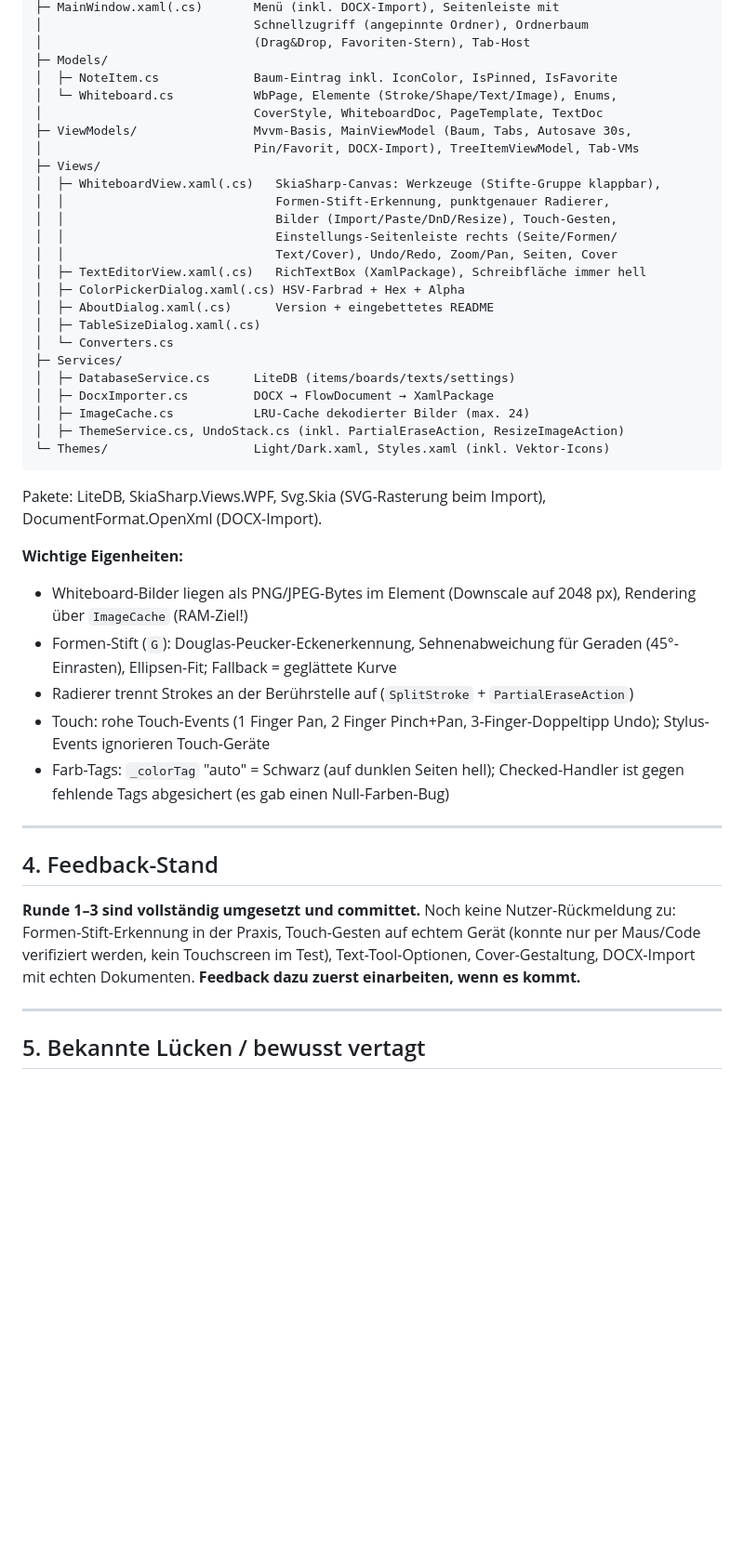
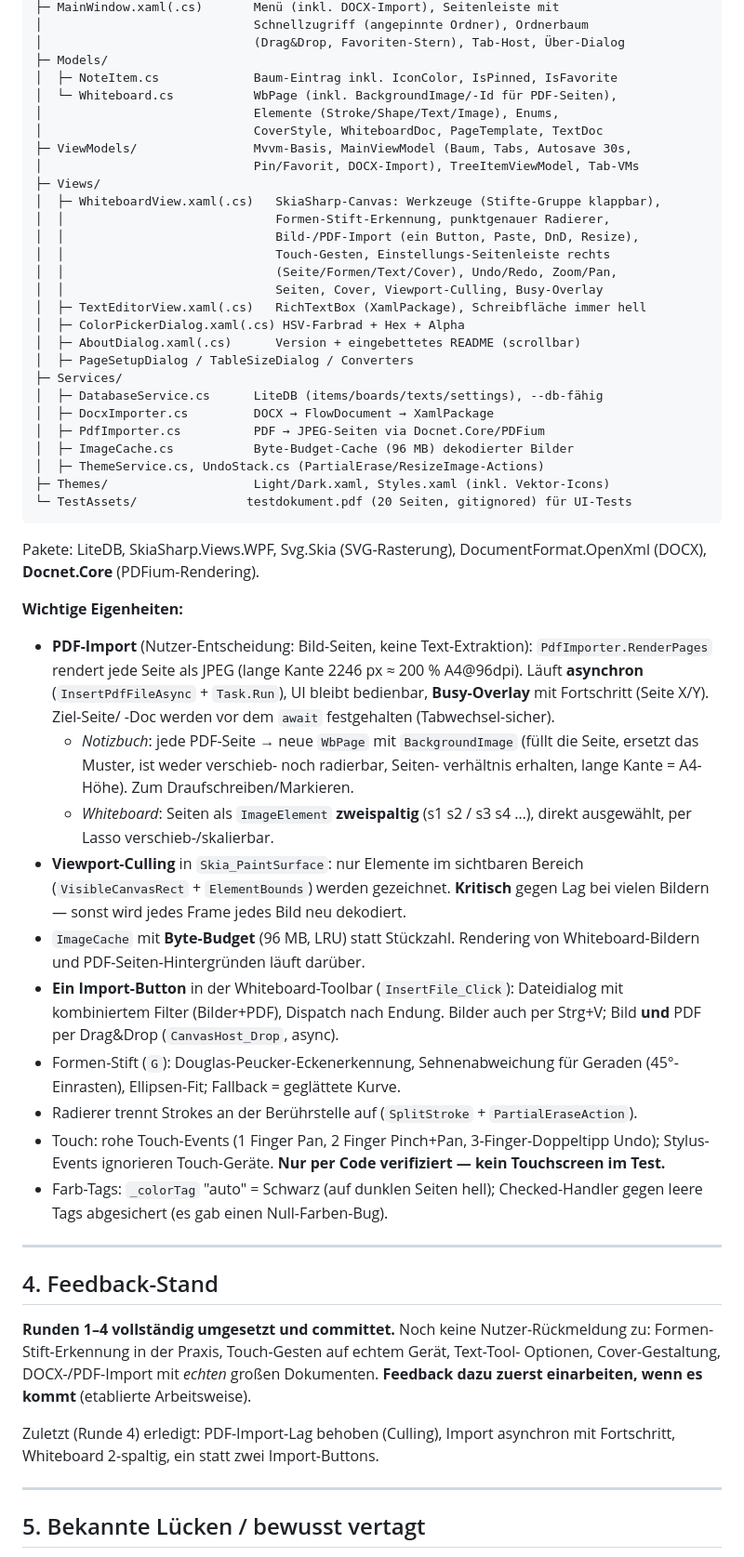
Before and after one commit to GONKstupid/GonkNote, a Markdown page: HANDOFF.md, the part around one of its changes. Shown at 93% size. GitHub-like rendering; blank space fills up the shorter version.

Commit message:
Uebergabe-Doku auf Stand Phase 2.3+ (PDF-Import fertig, performant)
Co-Authored-By: Claude Opus 4.8 <noreply@anthropic.com>

````diff
--- a/HANDOFF.md
+++ b/HANDOFF.md
@@ -57,54 +54,76 @@ GonkNote/
 ├─ MainWindow.xaml(.cs)       Menü (inkl. DOCX-Import), Seitenleiste mit
 │                             Schnellzugriff (angepinnte Ordner), Ordnerbaum
-│                             (Drag&Drop, Favoriten-Stern), Tab-Host
+│                             (Drag&Drop, Favoriten-Stern), Tab-Host, Über-Dialog
 ├─ Models/
 │  ├─ NoteItem.cs             Baum-Eintrag inkl. IconColor, IsPinned, IsFavorite
-│  └─ Whiteboard.cs           WbPage, Elemente (Stroke/Shape/Text/Image), Enums,
+│  └─ Whiteboard.cs           WbPage (inkl. BackgroundImage/-Id für PDF-Seiten),
+│                             Elemente (Stroke/Shape/Text/Image), Enums,
 │                             CoverStyle, WhiteboardDoc, PageTemplate, TextDoc
 ├─ ViewModels/                Mvvm-Basis, MainViewModel (Baum, Tabs, Autosave 30s,
 │                             Pin/Favorit, DOCX-Import), TreeItemViewModel, Tab-VMs
 ├─ Views/
 │  ├─ WhiteboardView.xaml(.cs)   SkiaSharp-Canvas: Werkzeuge (Stifte-Gruppe klappbar),
 │  │                             Formen-Stift-Erkennung, punktgenauer Radierer,
-│  │                             Bilder (Import/Paste/DnD/Resize), Touch-Gesten,
-│  │                             Einstellungs-Seitenleiste rechts (Seite/Formen/
-│  │                             Text/Cover), Undo/Redo, Zoom/Pan, Seiten, Cover
+│  │                             Bild-/PDF-Import (ein Button, Paste, DnD, Resize),
+│  │                             Touch-Gesten, Einstellungs-Seitenleiste rechts
+│  │                             (Seite/Formen/Text/Cover), Undo/Redo, Zoom/Pan,
+│  │                             Seiten, Cover, Viewport-Culling, Busy-Overlay
 │  ├─ TextEditorView.xaml(.cs)   RichTextBox (XamlPackage), Schreibfläche immer hell
 │  ├─ ColorPickerDialog.xaml(.cs) HSV-Farbrad + Hex + Alpha
-│  ├─ AboutDialog.xaml(.cs)      Version + eingebettetes README
-│  ├─ TableSizeDialog.xaml(.cs)
-│  └─ Converters.cs
+│  ├─ AboutDialog.xaml(.cs)      Version + eingebettetes README (scrollbar)
+│  ├─ PageSetupDialog / TableSizeDialog / Converters
 ├─ Services/
-│  ├─ DatabaseService.cs      LiteDB (items/boards/texts/settings)
+│  ├─ DatabaseService.cs      LiteDB (items/boards/texts/settings), --db-fähig
 │  ├─ DocxImporter.cs         DOCX → FlowDocument → XamlPackage
-│  ├─ ImageCache.cs           LRU-Cache dekodierter Bilder (max. 24)
-│  ├─ ThemeService.cs, UndoStack.cs (inkl. PartialEraseAction, ResizeImageAction)
-└─ Themes/                    Light/Dark.xaml, Styles.xaml (inkl. Vektor-Icons)
+│  ├─ PdfImporter.cs          PDF → JPEG-Seiten via Docnet.Core/PDFium
+│  ├─ ImageCache.cs           Byte-Budget-Cache (96 MB) dekodierter Bilder
+│  ├─ ThemeService.cs, UndoStack.cs (PartialErase/ResizeImage-Actions)
+├─ Themes/                    Light/Dark.xaml, Styles.xaml (inkl. Vektor-Icons)
+└─ TestAssets/               testdokument.pdf (20 Seiten, gitignored) für UI-Tests
 ```
 
-Pakete: LiteDB, SkiaSharp.Views.WPF, Svg.Skia (SVG-Rasterung beim Import),
-DocumentFormat.OpenXml (DOCX-Import).
+Pakete: LiteDB, SkiaSharp.Views.WPF, Svg.Skia (SVG-Rasterung),
+DocumentFormat.OpenXml (DOCX), **Docnet.Core** (PDFium-Rendering).
 
 **Wichtige Eigenheiten:**
-- Whiteboard-Bilder liegen als PNG/JPEG-Bytes im Element (Downscale auf 2048 px),
-  Rendering über `ImageCache` (RAM-Ziel!)
+- **PDF-Import** (Nutzer-Entscheidung: Bild-Seiten, keine Text-Extraktion):
+  `PdfImporter.RenderPages` rendert jede Seite als JPEG (lange Kante 2246 px ≈
+  200 % A4@96dpi). Läuft **asynchron** (`InsertPdfFileAsync` + `Task.Run`),
+  UI bleibt bedienbar, **Busy-Overlay** mit Fortschritt (Seite X/Y). Ziel-Seite/
+  -Doc werden vor dem `await` festgehalten (Tabwechsel-sicher).
+  - *Notizbuch*: jede PDF-Seite → neue `WbPage` mit `BackgroundImage` (füllt die
+    Seite, ersetzt das Muster, ist weder verschieb- noch radierbar, Seiten-
+    verhältnis erhalten, lange Kante = A4-Höhe). Zum Draufschreiben/Markieren.
+  - *Whiteboard*: Seiten als `ImageElement` **zweispaltig** (s1 s2 / s3 s4 …),
+    direkt ausgewählt, per Lasso verschieb-/skalierbar.
+- **Viewport-Culling** in `Skia_PaintSurface`: nur Elemente im sichtbaren Bereich
+  (`VisibleCanvasRect` + `ElementBounds`) werden gezeichnet. **Kritisch** gegen
+  Lag bei vielen Bildern — sonst wird jedes Frame jedes Bild neu dekodiert.
+- `ImageCache` mit **Byte-Budget** (96 MB, LRU) statt Stückzahl. Rendering von
+  Whiteboard-Bildern und PDF-Seiten-Hintergründen läuft darüber.
+- **Ein Import-Button** in der Whiteboard-Toolbar (`InsertFile_Click`): Dateidialog
+  mit kombiniertem Filter (Bilder+PDF), Dispatch nach Endung. Bilder auch per
+  Strg+V; Bild **und** PDF per Drag&Drop (`CanvasHost_Drop`, async).
 - Formen-Stift (`G`): Douglas-Peucker-Eckenerkennung, Sehnenabweichung für Geraden
-  (45°-Einrasten), Ellipsen-Fit; Fallback = geglättete Kurve
-- Radierer trennt Strokes an der Berührstelle auf (`SplitStroke` + `PartialEraseAction`)
+  (45°-Einrasten), Ellipsen-Fit; Fallback = geglättete Kurve.
+- Radierer trennt Strokes an der Berührstelle auf (`SplitStroke` + `PartialEraseAction`).
 - Touch: rohe Touch-Events (1 Finger Pan, 2 Finger Pinch+Pan, 3-Finger-Doppeltipp
-  Undo); Stylus-Events ignorieren Touch-Geräte
+  Undo); Stylus-Events ignorieren Touch-Geräte. **Nur per Code verifiziert — kein
+  Touchscreen im Test.**
 - Farb-Tags: `_colorTag` "auto" = Schwarz (auf dunklen Seiten hell); Checked-Handler
-  ist gegen fehlende Tags abgesichert (es gab einen Null-Farben-Bug)
+  gegen leere Tags abgesichert (es gab einen Null-Farben-Bug).
 
 ---
 
 ## 4. Feedback-Stand
 
-**Runde 1–3 sind vollständig umgesetzt und committet.** Noch keine Nutzer-Rückmeldung
-zu: Formen-Stift-Erkennung in der Praxis, Touch-Gesten auf echtem Gerät (konnte nur
-per Maus/Code verifiziert werden, kein Touchscreen im Test), Text-Tool-Optionen,
-Cover-Gestaltung, DOCX-Import mit echten Dokumenten. **Feedback dazu zuerst
-einarbeiten, wenn es kommt.**
+**Runden 1–4 vollständig umgesetzt und committet.** Noch keine Nutzer-Rückmeldung zu:
+Formen-Stift-Erkennung in der Praxis, Touch-Gesten auf echtem Gerät, Text-Tool-
+Optionen, Cover-Gestaltung, DOCX-/PDF-Import mit *echten* großen Dokumenten.
+**Feedback dazu zuerst einarbeiten, wenn es kommt** (etablierte Arbeitsweise).
+
+Zuletzt (Runde 4) erledigt: PDF-Import-Lag behoben (Culling), Import asynchron mit
+Fortschritt, Whiteboard 2-spaltig, ein statt zwei Import-Buttons.
 
 ---
 
````
Also changed, not shown: other parts of HANDOFF.md (+60 -40 lines).
